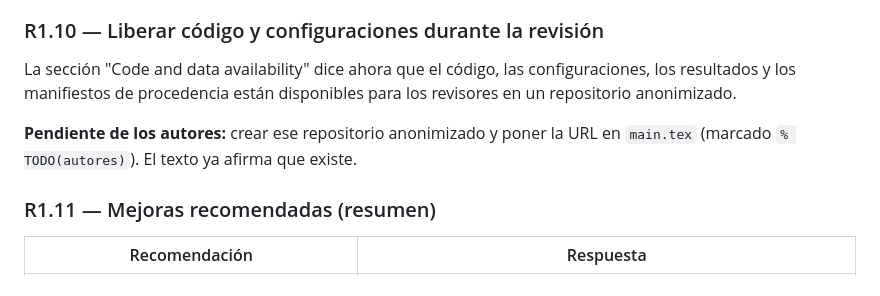
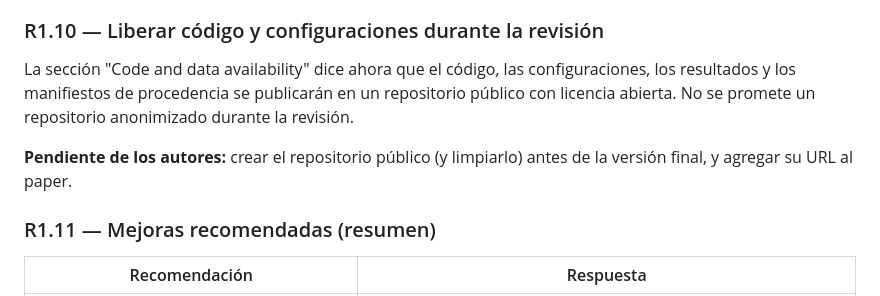
Before and after one commit to AllanDBB/EMBER, a Markdown page: docs/revision/respuesta-revisores.md, the part around the change. Drawn GitHub-style.

Commit message:
docs(revision): ajustar R1.10 a la frase suavizada
Co-Authored-By: Claude Opus 5.5 (1M context) <noreply@anthropic.com>
Claude-Session: https://claude.ai/code/session_01W7VxfSrs8spEnfkP7WTCN7

```diff
--- a/docs/revision/respuesta-revisores.md
+++ b/docs/revision/respuesta-revisores.md
@@ -195,11 +195,12 @@ interacción cuantifican la dependencia: strength×evict 4.3 % y write×evict
 ### R1.10 — Liberar código y configuraciones durante la revisión
 
 La sección "Code and data availability" dice ahora que el código, las
-configuraciones, los resultados y los manifiestos de procedencia están
-disponibles para los revisores en un repositorio anonimizado.
+configuraciones, los resultados y los manifiestos de procedencia se publicarán
+en un repositorio público con licencia abierta. No se promete un repositorio
+anonimizado durante la revisión.
 
-**Pendiente de los autores:** crear ese repositorio anonimizado y poner la URL
-en `main.tex` (marcado `% TODO(autores)`). El texto ya afirma que existe.
+**Pendiente de los autores:** crear el repositorio público (y limpiarlo) antes
+de la versión final, y agregar su URL al paper.
 
 ### R1.11 — Mejoras recomendadas (resumen)
 
```
